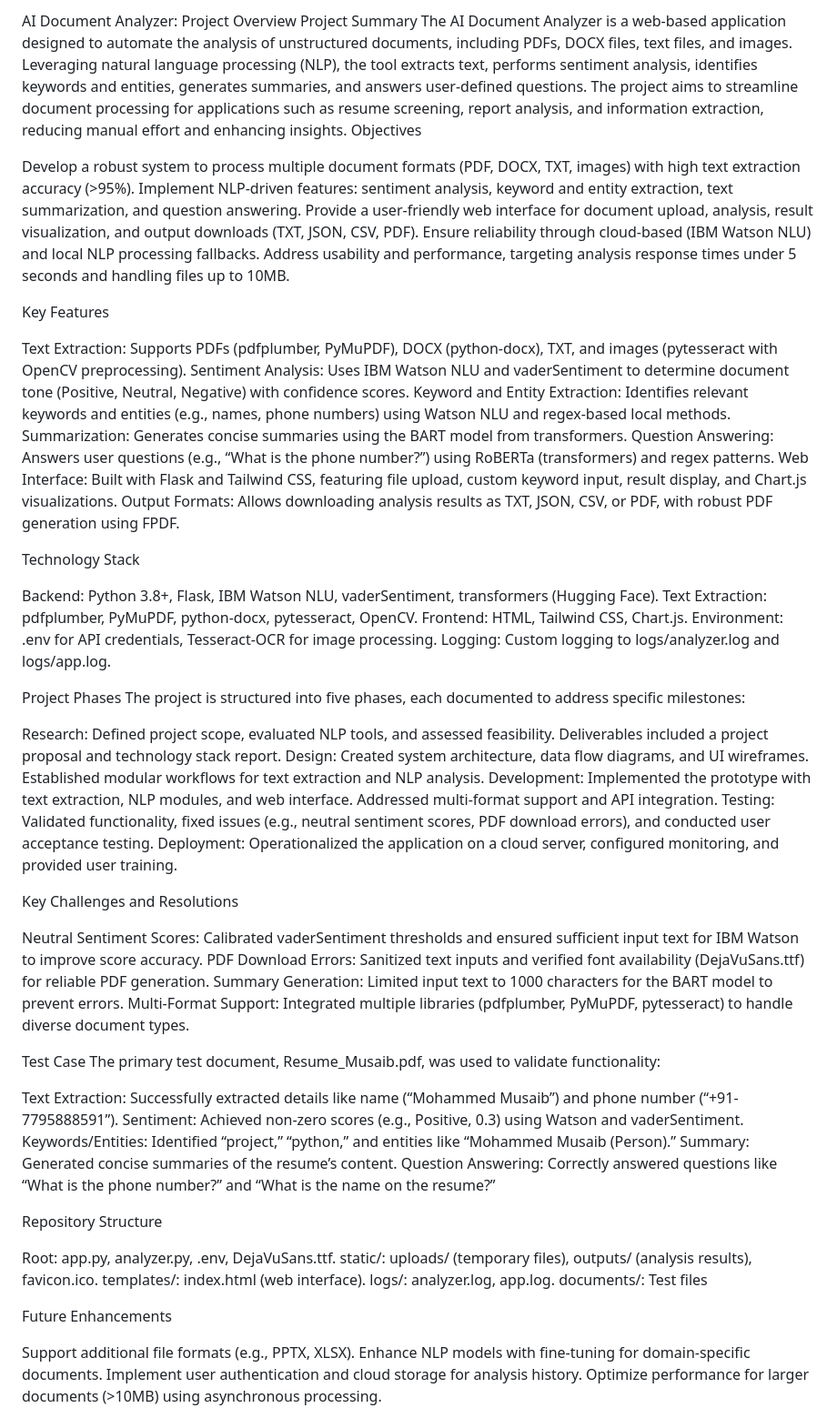
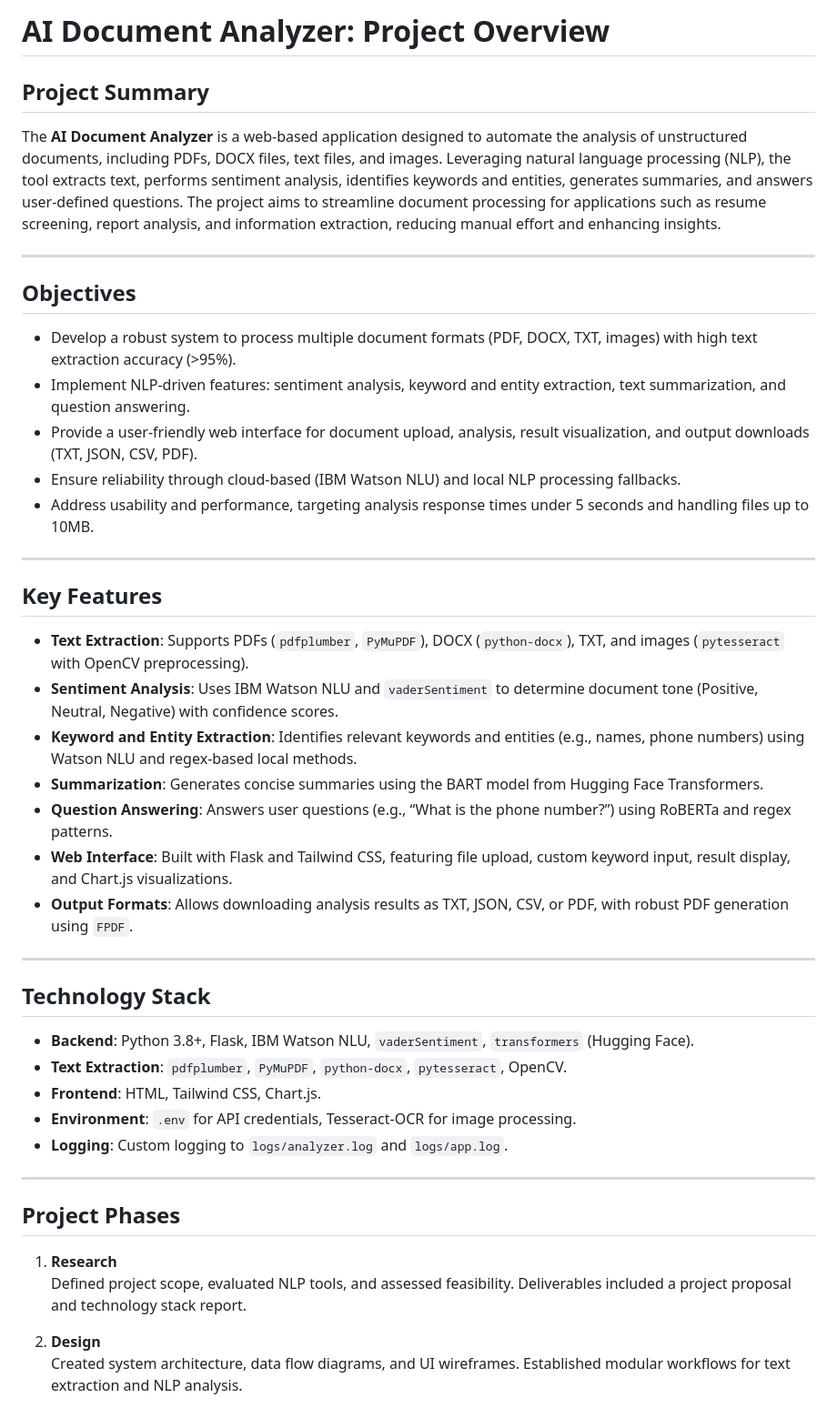
Before and after one commit to ZenVInnovations/8.-artificial-intelligence-and-machine-learning---3e3d1800, a Markdown page: docs/project-overview.md, the part around one of its changes. Shown at 91% size. Rendered like a GitHub page.

```diff
--- a/docs/project-overview.md
+++ b/docs/project-overview.md
@@ -1,69 +1,48 @@
-AI Document Analyzer: Project Overview
-Project Summary
-The AI Document Analyzer is a web-based application designed to automate the analysis of unstructured documents, including PDFs, DOCX files, text files, and images. Leveraging natural language processing (NLP), the tool extracts text, performs sentiment analysis, identifies keywords and entities, generates summaries, and answers user-defined questions. The project aims to streamline document processing for applications such as resume screening, report analysis, and information extraction, reducing manual effort and enhancing insights.
-Objectives
+# AI Document Analyzer: Project Overview
 
-Develop a robust system to process multiple document formats (PDF, DOCX, TXT, images) with high text extraction accuracy (>95%).
-Implement NLP-driven features: sentiment analysis, keyword and entity extraction, text summarization, and question answering.
-Provide a user-friendly web interface for document upload, analysis, result visualization, and output downloads (TXT, JSON, CSV, PDF).
-Ensure reliability through cloud-based (IBM Watson NLU) and local NLP processing fallbacks.
-Address usability and performance, targeting analysis response times under 5 seconds and handling files up to 10MB.
+## Project Summary
 
-Key Features
+The **AI Document Analyzer** is a web-based application designed to automate the analysis of unstructured documents, including PDFs, DOCX files, text files, and images. Leveraging natural language processing (NLP), the tool extracts text, performs sentiment analysis, identifies keywords and entities, generates summaries, and answers user-defined questions. The project aims to streamline document processing for applications such as resume screening, report analysis, and information extraction, reducing manual effort and enhancing insights.
 
-Text Extraction: Supports PDFs (pdfplumber, PyMuPDF), DOCX (python-docx), TXT, and images (pytesseract with OpenCV preprocessing).
-Sentiment Analysis: Uses IBM Watson NLU and vaderSentiment to determine document tone (Positive, Neutral, Negative) with confidence scores.
-Keyword and Entity Extraction: Identifies relevant keywords and entities (e.g., names, phone numbers) using Watson NLU and regex-based local methods.
-Summarization: Generates concise summaries using the BART model from transformers.
-Question Answering: Answers user questions (e.g., “What is the phone number?”) using RoBERTa (transformers) and regex patterns.
-Web Interface: Built with Flask and Tailwind CSS, featuring file upload, custom keyword input, result display, and Chart.js visualizations.
-Output Formats: Allows downloading analysis results as TXT, JSON, CSV, or PDF, with robust PDF generation using FPDF.
+---
 
-Technology Stack
+## Objectives
 
-Backend: Python 3.8+, Flask, IBM Watson NLU, vaderSentiment, transformers (Hugging Face).
-Text Extraction: pdfplumber, PyMuPDF, python-docx, pytesseract, OpenCV.
-Frontend: HTML, Tailwind CSS, Chart.js.
-Environment: .env for API credentials, Tesseract-OCR for image processing.
-Logging: Custom logging to logs/analyzer.log and logs/app.log.
+- Develop a robust system to process multiple document formats (PDF, DOCX, TXT, images) with high text extraction accuracy (>95%).
+- Implement NLP-driven features: sentiment analysis, keyword and entity extraction, text summarization, and question answering.
+- Provide a user-friendly web interface for document upload, analysis, result visualization, and output downloads (TXT, JSON, CSV, PDF).
+- Ensure reliability through cloud-based (IBM Watson NLU) and local NLP processing fallbacks.
+- Address usability and performance, targeting analysis response times under 5 seconds and handling files up to 10MB.
 
-Project Phases
-The project is structured into five phases, each documented to address specific milestones:
+---
 
-Research: Defined project scope, evaluated NLP tools, and assessed feasibility. Deliverables included a project proposal and technology stack report.
-Design: Created system architecture, data flow diagrams, and UI wireframes. Established modular workflows for text extraction and NLP analysis.
-Development: Implemented the prototype with text extraction, NLP modules, and web interface. Addressed multi-format support and API integration.
-Testing: Validated functionality, fixed issues (e.g., neutral sentiment scores, PDF download errors), and conducted user acceptance testing.
-Deployment: Operationalized the application on a cloud server, configured monitoring, and provided user training.
+## Key Features
 
-Key Challenges and Resolutions
+- **Text Extraction**: Supports PDFs (`pdfplumber`, `PyMuPDF`), DOCX (`python-docx`), TXT, and images (`pytesseract` with OpenCV preprocessing).
+- **Sentiment Analysis**: Uses IBM Watson NLU and `vaderSentiment` to determine document tone (Positive, Neutral, Negative) with confidence scores.
+- **Keyword and Entity Extraction**: Identifies relevant keywords and entities (e.g., names, phone numbers) using Watson NLU and regex-based local methods.
+- **Summarization**: Generates concise summaries using the BART model from Hugging Face Transformers.
+- **Question Answering**: Answers user questions (e.g., “What is the phone number?”) using RoBERTa and regex patterns.
+- **Web Interface**: Built with Flask and Tailwind CSS, featuring file upload, custom keyword input, result display, and Chart.js visualizations.
+- **Output Formats**: Allows downloading analysis results as TXT, JSON, CSV, or PDF, with robust PDF generation using `FPDF`.
 
-Neutral Sentiment Scores: Calibrated vaderSentiment thresholds and ensured sufficient input text for IBM Watson to improve score accuracy.
-PDF Download Errors: Sanitized text inputs and verified font availability (DejaVuSans.ttf) for reliable PDF generation.
-Summary Generation: Limited input text to 1000 characters for the BART model to prevent errors.
-Multi-Format Support: Integrated multiple libraries (pdfplumber, PyMuPDF, pytesseract) to handle diverse document types.
+---
 
-Test Case
-The primary test document, Resume_Musaib.pdf, was used to validate functionality:
+## Technology Stack
 
-Text Extraction: Successfully extracted details like name (“Mohammed Musaib”) and phone number (“+91-7795888591”).
-Sentiment: Achieved non-zero scores (e.g., Positive, 0.3) using Watson and vaderSentiment.
-Keywords/Entities: Identified “project,” “python,” and entities like “Mohammed Musaib (Person).”
-Summary: Generated concise summaries of the resume’s content.
-Question Answering: Correctly answered questions like “What is the phone number?” and “What is the name on the resume?”
+- **Backend**: Python 3.8+, Flask, IBM Watson NLU, `vaderSentiment`, `transformers` (Hugging Face).
+- **Text Extraction**: `pdfplumber`, `PyMuPDF`, `python-docx`, `pytesseract`, OpenCV.
+- **Frontend**: HTML, Tailwind CSS, Chart.js.
+- **Environment**: `.env` for API credentials, Tesseract-OCR for image processing.
+- **Logging**: Custom logging to `logs/analyzer.log` and `logs/app.log`.
 
-Repository Structure
+---
 
-Root: app.py, analyzer.py, .env, DejaVuSans.ttf.
-static/: uploads/ (temporary files), outputs/ (analysis results), favicon.ico.
-templates/: index.html (web interface).
-logs/: analyzer.log, app.log.
-documents/: Test files
+## Project Phases
 
-Future Enhancements
+1. **Research**
+   Defined project scope, evaluated NLP tools, and assessed feasibility. Deliverables included a project proposal and technology stack report.
 
-Support additional file formats (e.g., PPTX, XLSX).
-Enhance NLP models with fine-tuning for domain-specific documents.
-Implement user authentication and cloud storage for analysis history.
-Optimize performance for larger documents (>10MB) using asynchronous processing.
+2. **Design**
+   Created system architecture, data flow diagrams, and UI wireframes. Established modular workflows for text extraction and NLP analysis.
 
```
Also changed, not shown: other parts of docs/project-overview.md (+67 -2 lines).
